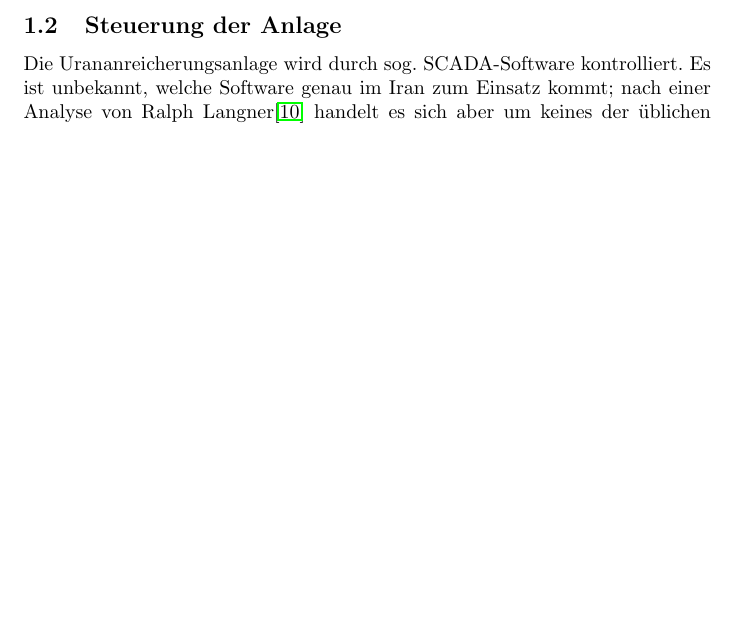
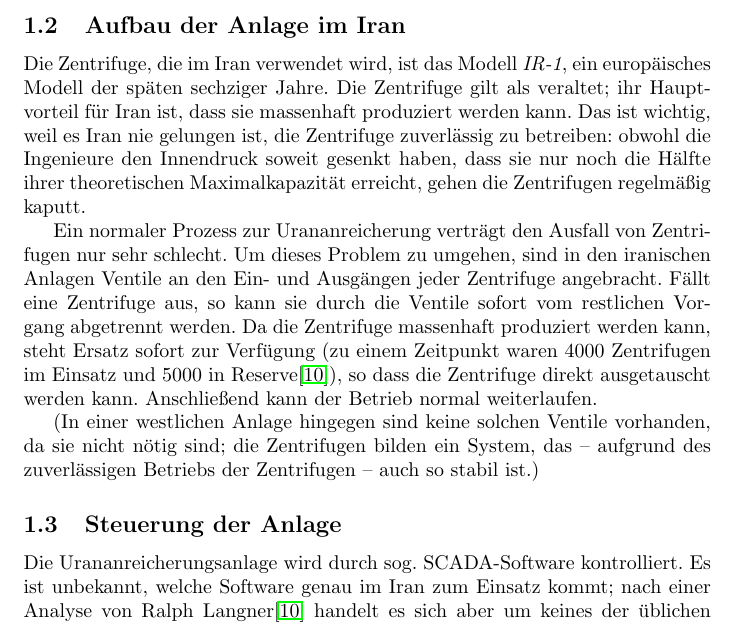
Before and after one commit to lucaswerkmeister/Proseminar-Stuxnet, a LaTeX document (Ausarbeitung/document.tex): part of page 2 of 9, cut at the place of the change, the shorter picture padded with empty space. Compiled offline with pdfLaTeX.

Commit message:
Add subsection about valves in Iranian setup

```diff
--- a/Ausarbeitung/document.tex
+++ b/Ausarbeitung/document.tex
@@ -81,6 +81,25 @@ jegliche Gewichtsvariation unter den $\mathrm{UH}_6$-Molekülen ist also durch d
 In den Zentrifugen sammelt sich also aufgrund der Zentrifugalkraft das $\mathrm{UH}_6$ mit dem erwünschten $^{235}\mathrm U$ innen,
 während $\mathrm{UH}_6$ mit $^{238}\mathrm U$ außen entnommen werden kann.
 Durch Wiederholung dieses Prozesses in einer Reihe von Zentrifugen wird das Uran angereichert.
+
+\subsection{Aufbau der Anlage im Iran}
+
+Die Zentrifuge, die im Iran verwendet wird, ist das Modell \emph{IR-1}, ein europäisches Modell der späten sechziger Jahre.
+Die Zentrifuge gilt als veraltet; ihr Hauptvorteil für Iran ist, dass sie massenhaft produziert werden kann.
+Das ist wichtig, weil es Iran nie gelungen ist, die Zentrifuge zuverlässig zu betreiben:
+obwohl die Ingenieure den Innendruck soweit gesenkt haben, dass sie nur noch die Hälfte ihrer theoretischen Maximalkapazität erreicht,
+gehen die Zentrifugen regelmäßig kaputt.
+
+Ein normaler Prozess zur Urananreicherung verträgt den Ausfall von Zentrifugen nur sehr schlecht.
+Um dieses Problem zu umgehen, sind in den iranischen Anlagen Ventile an den Ein- und Ausgängen jeder Zentrifuge angebracht.
+Fällt eine Zentrifuge aus, so kann sie durch die Ventile sofort vom restlichen Vorgang abgetrennt werden.
+Da die Zentrifuge massenhaft produziert werden kann, steht Ersatz sofort zur Verfügung
+(zu einem Zeitpunkt waren 4000 Zentrifugen im Einsatz und 5000 in Reserve\cite{tkac}), % p. 15
+so dass die Zentrifuge direkt ausgetauscht werden kann.
+Anschließend kann der Betrieb normal weiterlaufen.
+
+(In einer westlichen Anlage hingegen sind keine solchen Ventile vorhanden, da sie nicht nötig sind;
+die Zentrifugen bilden ein System, das – aufgrund des zuverlässigen Betriebs der Zentrifugen – auch so stabil ist.)
 
 \subsection{Steuerung der Anlage}
 
```
